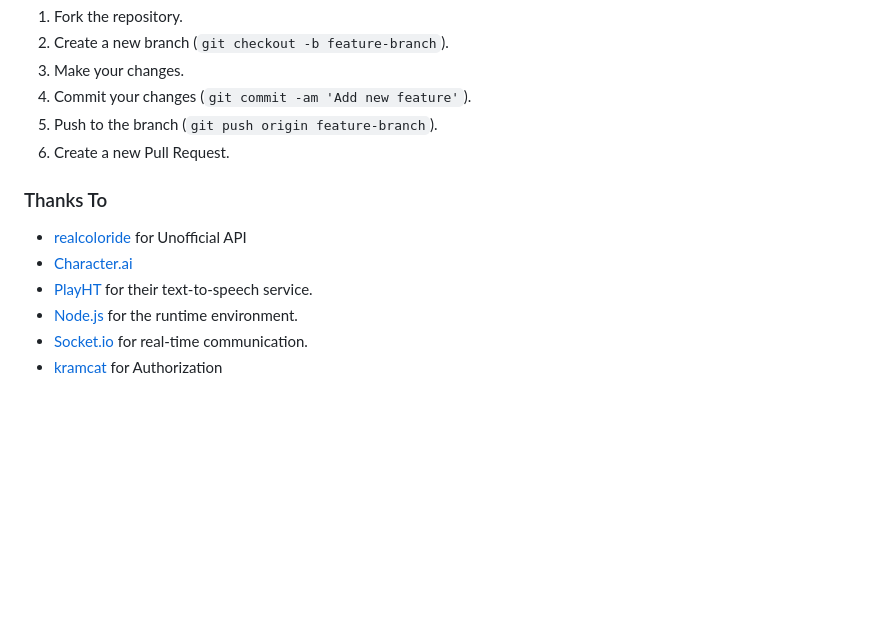
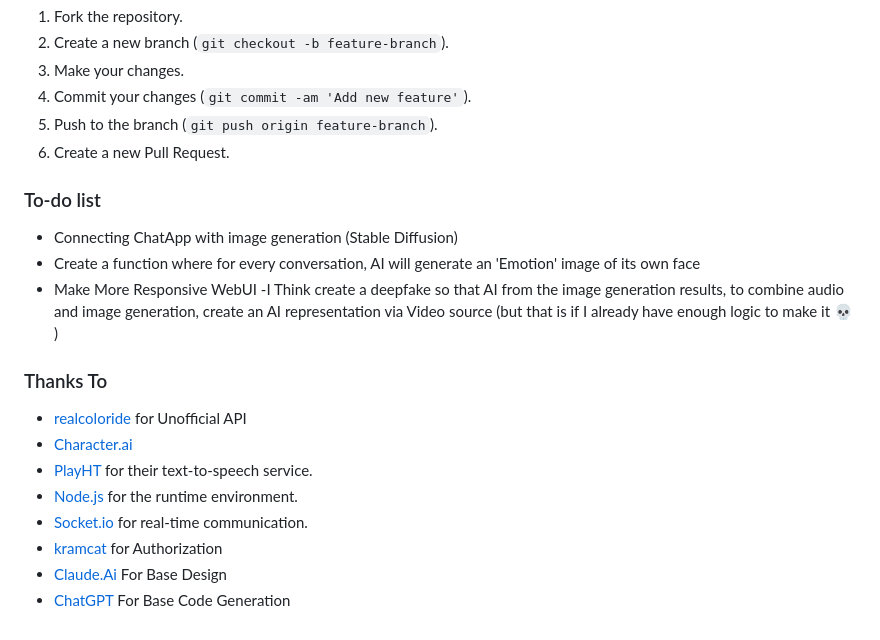
Before and after one commit to faizonly5953/chat-app-character-ai-playht, a Markdown page: README.md, the part around the change. Rendered like a GitHub page; blank space fills up the shorter version.

```diff
--- a/README.md
+++ b/README.md
@@ -116,6 +116,13 @@ If you would like to contribute to this project, please follow these steps:
 5. Push to the branch (`git push origin feature-branch`).
 6. Create a new Pull Request.
 
+### To-do list
+- Connecting ChatApp with image generation (Stable Diffusion)
+- Create a function where for every conversation, AI will generate an 'Emotion' image of its own face
+- Make More Responsive WebUI
+-I Think create a deepfake so that AI from the image generation results, to combine audio and image generation, create an AI representation via Video source (but that is if I already have enough logic to make it 💀 )
+
+
 ### Thanks To
 
 - [realcoloride](https://github.com/realcoloride/node_characterai) for Unofficial API
@@ -124,3 +131,5 @@ If you would like to contribute to this project, please follow these steps:
 - [Node.js](https://nodejs.org) for the runtime environment.
 - [Socket.io](https://socket.io) for real-time communication.
 - [kramcat](https://github.com/kramcat/CharacterAI) for Authorization
+- [Claude.Ai](https://claude.ai/) For Base Design
+- [ChatGPT](https://chatgpt.com/) For Base Code Generation
```
